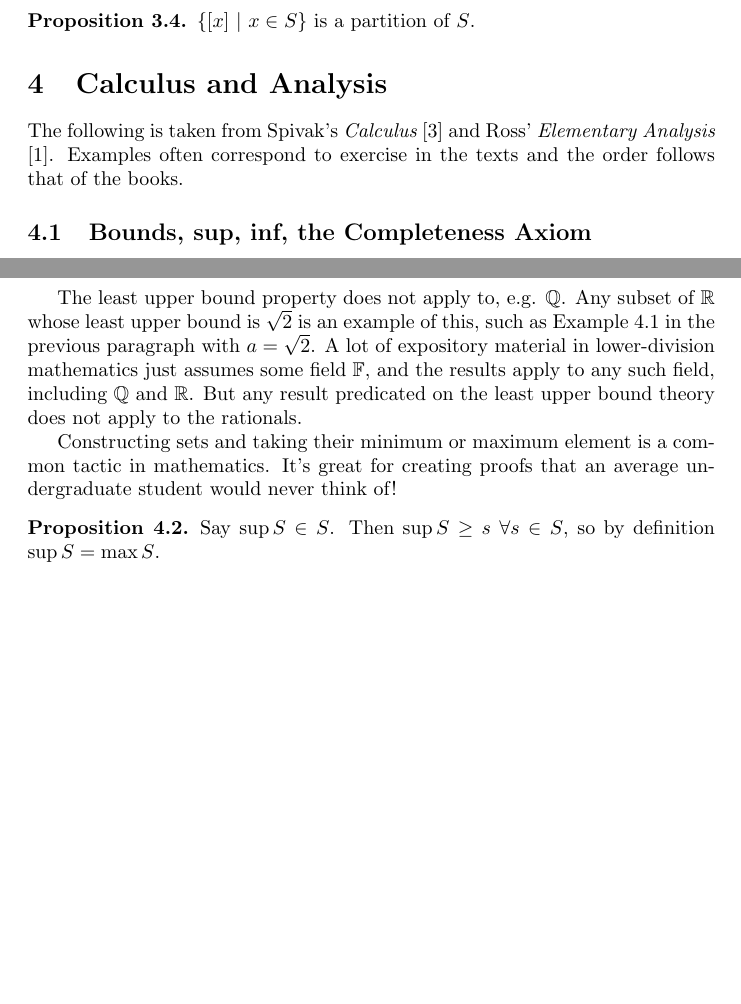
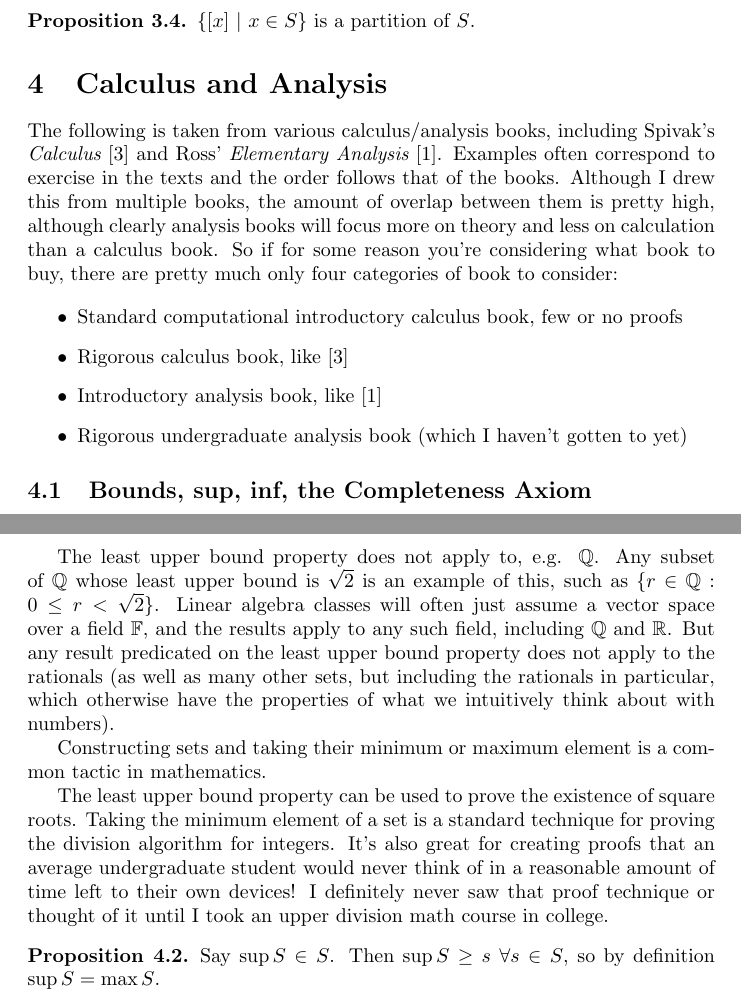
Before and after one commit to fearofcode/math-summary, a LaTeX document (math-summary.tex): two parts of pages 6 and 7 of 10 before the commit and two parts of pages 6 and 8 of 11 after it, joined at a grey line, cut so that both start at the same text, the shorter picture padded with empty space. Compiled offline with pdfLaTeX.

Commit message:
Cleanup and add some comments

```diff
--- a/math-summary.tex
+++ b/math-summary.tex
@@ -216,7 +216,14 @@ $\{[x] \ | \ x \in S \}$ is a partition of $S$.
 
 \section{Calculus and Analysis}
 
-The following is taken from Spivak's {\it Calculus} \cite{spivak} and Ross' {\it Elementary Analysis} \cite{ross}. Examples often correspond to exercise in the texts and the order follows that of the books.
+The following is taken from various calculus/analysis books, including Spivak's {\it Calculus} \cite{spivak} and Ross' {\it Elementary Analysis} \cite{ross}. Examples often correspond to exercise in the texts and the order follows that of the books. Although I drew this from multiple books, the amount of overlap between them is pretty high, although clearly analysis books will focus more on theory and less on calculation than a calculus book. So if for some reason you're considering what book to buy, there are pretty much only four categories of book to consider:
+
+\begin{itemize}
+\item Standard computational introductory calculus book, few or no proofs
+\item Rigorous calculus book, like \cite{spivak}
+\item Introductory analysis book, like \cite{ross}
+\item Rigorous undergraduate analysis book (which I haven't gotten to yet)
+\end{itemize}
 
 \subsection{Bounds, sup, inf, the Completeness Axiom}
 
@@ -283,8 +290,10 @@ Let $a \in \mathbb{R}$. Let $S = \{r \in \mathbb{R} : 0 \leq r < a\}$. Then we c
 \end{example}
 
-The least upper bound property does not apply to, e.g. $\mathbb{Q}$. Any subset of $\mathbb{R}$ whose least upper bound is $\sqrt{2}$ is an example of this, such as Example \ref{supexample} in the previous paragraph with $a = \sqrt{2}$. A lot of expository material in lower-division mathematics just assumes some field $\mathbb{F}$, and the results apply to any such field, including $\mathbb{Q}$ and $\mathbb{R}$. But any result predicated on the least upper bound theory does not apply to the rationals.
+The least upper bound property does not apply to, e.g. $\mathbb{Q}$. Any subset of $\mathbb{Q}$ whose least upper bound is $\sqrt{2}$ is an example of this, such as $\{r \in \mathbb{Q} : 0 \leq r < \sqrt{2}\}$. Linear algebra classes will often just assume a vector space over a field $\mathbb{F}$, and the results apply to any such field, including $\mathbb{Q}$ and $\mathbb{R}$. But any result predicated on the least upper bound property does not apply to the rationals (as well as many other sets, but including the rationals in particular, which otherwise have the properties of what we intuitively think about with numbers).
 
-Constructing sets and taking their minimum or maximum element is a common tactic in mathematics. It's great for creating proofs that an average undergraduate student would never think of!
+Constructing sets and taking their minimum or maximum element is a common tactic in mathematics.
+
+The least upper bound property can be used to prove the existence of square roots. Taking the minimum element of a set is a standard technique for proving the division algorithm for integers.  It's also great for creating proofs that an average undergraduate student would never think of in a reasonable amount of time left to their own devices! I definitely never saw that proof technique or thought of it until I took an upper division math course in college.
 
 \begin{proposition}
 Say $\sup S \in S$. Then $\sup S \ge s$ $\forall s \in S$, so by definition $\sup S = \max S$.
```
Also changed, not shown: math-summary.tex (4 more changed lines).
